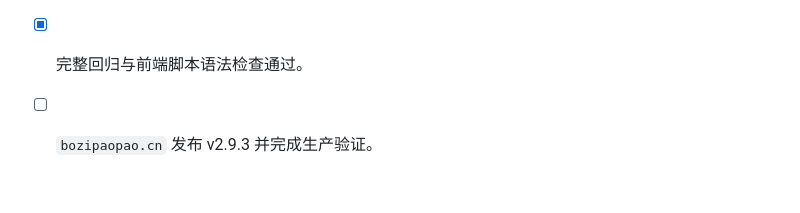
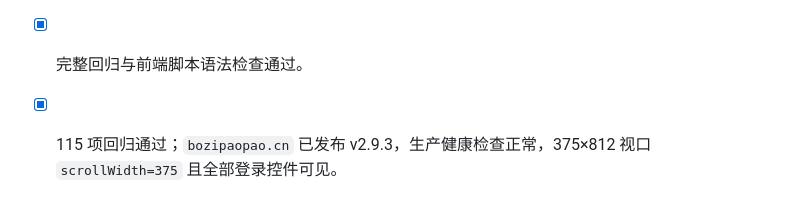
Before and after one commit to lilili0611/AI-Rental-Assistant, a Markdown page: files/Spec_相机租赁AI助手.md, the part around the change. Drawn GitHub-style.

```diff
--- a/files/Spec_相机租赁AI助手.md
+++ b/files/Spec_相机租赁AI助手.md
@@ -1310,4 +1310,4 @@ Redis 存活跃会话,Key = `session:{session_id}`,TTL 30 分钟滑动过期。
 - [x] 320×812、375×812、667×375 和 1280×800 真实浏览器检查通过。
 - [x] 各视口 `document.documentElement.scrollWidth <= window.innerWidth`。
 - [x] 完整回归与前端脚本语法检查通过。
-- [ ] `bozipaopao.cn` 发布 v2.9.3 并完成生产验证。
+- [x] 115 项回归通过；`bozipaopao.cn` 已发布 v2.9.3，生产健康检查正常，375×812 视口 `scrollWidth=375` 且全部登录控件可见。
```
Also changed, not shown: files/PRD_相机租赁AI助手.md (+1 -1 lines).
